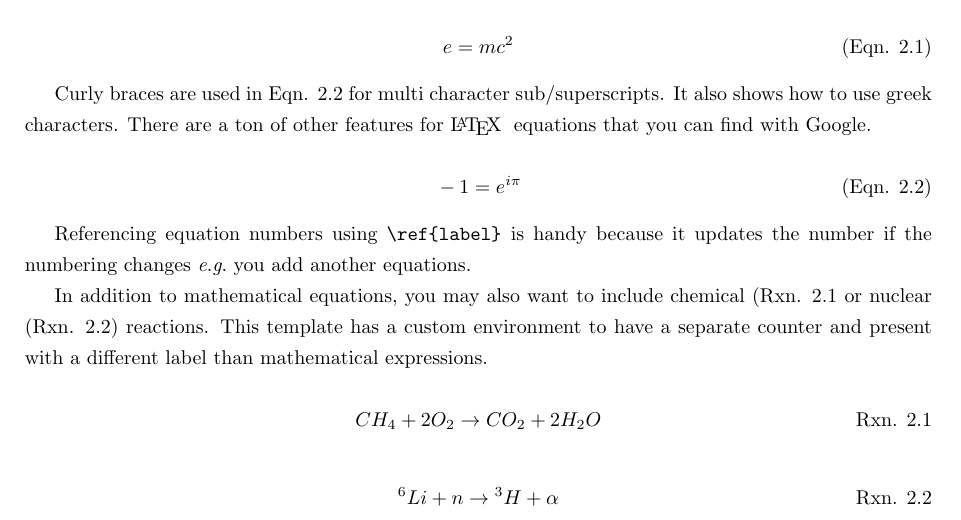
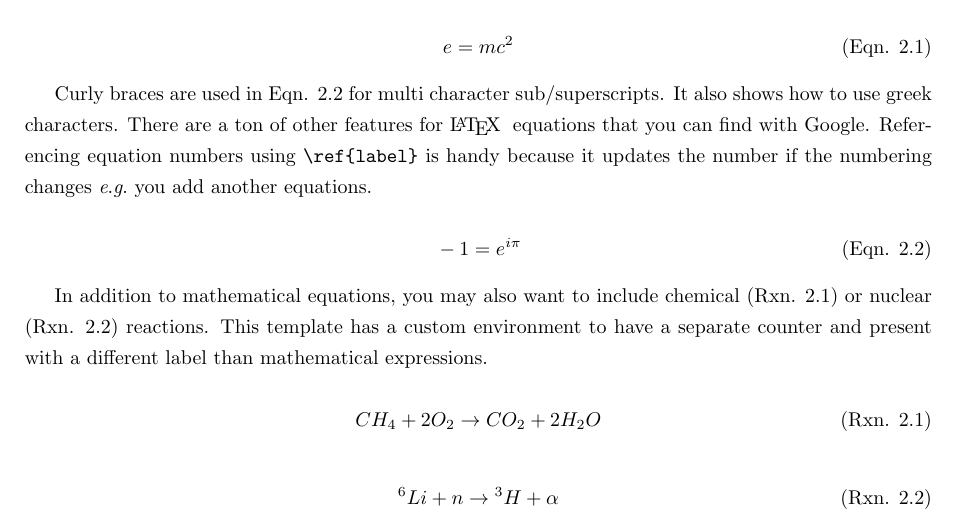
Before and after one commit to sjroot97/UIdahoThesisNE, a LaTeX thesis (Template.tex, which reads Chapters/Background.tex): part of page 12 of 19, cut so that both start at the same text. The pictures show the PDF file Template.pdf that the author committed with the source.

Commit message:
Fixing Rxn.s

```diff
--- a/Chapters/Background.tex
+++ b/Chapters/Background.tex
@@ -7,17 +7,16 @@ You're probably gonna need to do some math. You can do inline equations like $a^
     e=mc^2
 \end{equation}
 
-Curly braces are used in \ref{exp} for multi character sub/superscripts. It also shows how to use greek characters. There are a ton of other features for \LaTeX \; equations that you can find with Google.
+Curly braces are used in \ref{exp} for multi character sub/superscripts. It also shows how to use greek characters. There are a ton of other features for \LaTeX \; equations that you can find with Google. Referencing equation numbers using \verb=\ref{label}= is handy because it updates the number if the numbering changes \eg you add another equations.
 
 \begin{equation}\label{exp}
     -1 = e^{i\pi}
 \end{equation}
 
-Referencing equation numbers using \verb=\ref{label}= is handy because it updates the number if the numbering changes \eg you add another equations.
 
-In addition to mathematical equations, you may also want to include chemical (\ref{rxn:methane} or nuclear (\ref{rxn:tritium}) reactions. This template has a custom environment to have a separate counter and present with a different label than mathematical expressions.
+In addition to mathematical equations, you may also want to include chemical (\ref{rxn:combustion}) or nuclear (\ref{rxn:tritium}) reactions. This template has a custom environment to have a separate counter and present with a different label than mathematical expressions.
 
-\begin{reaction}\label{rxn:methane}
+\begin{reaction}\label{rxn:combustion}
     CH_4 + 2O_2 \to CO_2 + 2H_2O
 \end{reaction}
 
--- a/Template.tex
+++ b/Template.tex
@@ -76,11 +76,11 @@ pdfprintscaling={AppDefault}}
 \renewcommand{\theequation}{Eqn. \thechapter.\arabic{equation}}
 %Adding new equation environment for reactions
 \newcounter{chemequation}
-\renewcommand*\thechemequation{Rxn. \thechapter.\arabic{chemequation}}
+\renewcommand{\thechemequation}{Rxn. \thechapter.\arabic{chemequation}}
 \newenvironment{reaction}{%
 \stepcounter{chemequation}%
 \begin{equation}}%
-{\tag*{\thechemequation}%
+{\tag{\thechemequation}%
 \end{equation}}
 
 % ------------------------------------------------------------
```
Also changed, not shown: Template.pdf, 2 other files.
